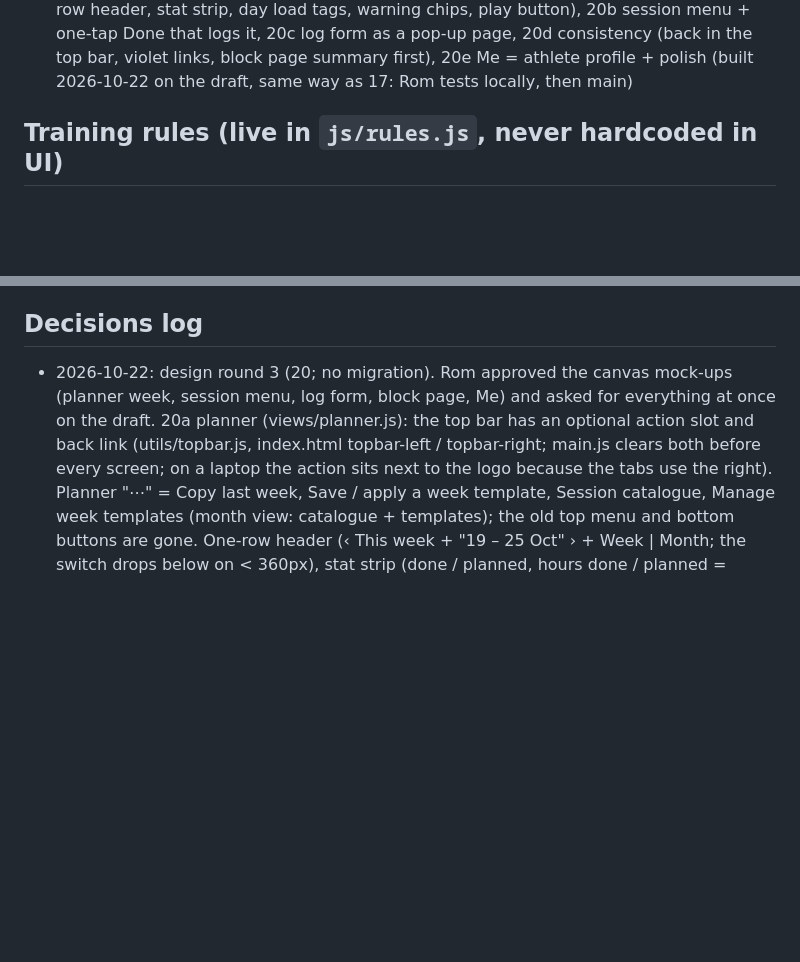
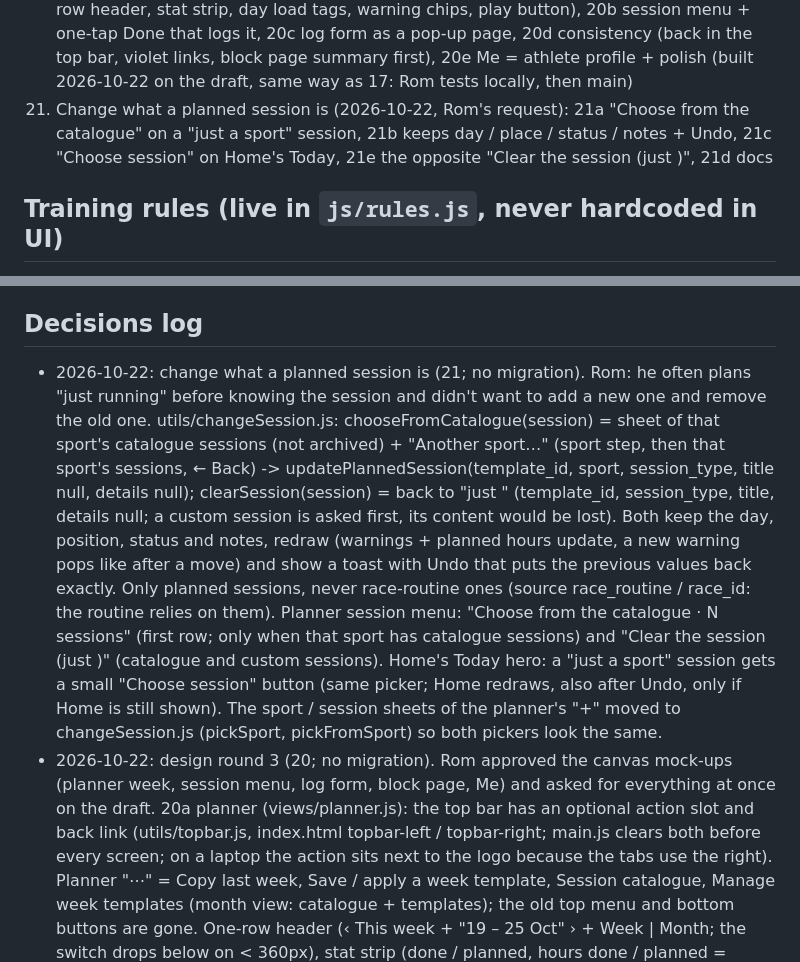
Before and after one commit to vanhoveromain/hq, a Markdown page: sporthq3/CLAUDE.md, 2 parts joined by grey strips. Drawn GitHub-style; blank space fills up the shorter version.

Commit message:
SportHQ3 21d: CLAUDE.md milestone 21 + decision
Co-Authored-By: Claude Opus 5.5 <noreply@anthropic.com>
Claude-Session: https://claude.ai/code/session_01CVa4J1eiiYA5pH2RYqKXtK

```diff
--- a/sporthq3/CLAUDE.md
+++ b/sporthq3/CLAUDE.md
@@ -75,6 +75,9 @@
     day load tags, warning chips, play button), 20b session menu + one-tap Done that logs it, 20c log form as a
     pop-up page, 20d consistency (back in the top bar, violet links, block page summary first), 20e Me = athlete
     profile + polish (built 2026-10-22 on the draft, same way as 17: Rom tests locally, then main)
+21. Change what a planned session is (2026-10-22, Rom's request): 21a "Choose from the catalogue" on a "just a
+    sport" session, 21b keeps day / place / status / notes + Undo, 21c "Choose session" on Home's Today, 21e the
+    opposite "Clear the session (just <sport>)", 21d docs
 
 ## Training rules (live in `js/rules.js`, never hardcoded in UI)
 Rules are data + small pure functions so future users can define their own.
@@ -129,6 +132,20 @@ Multi-user, social, payments, Strava/Garmin sync, nutrition, life organisation.
 - Notion "Sport HQ2" is read-only for this project: never create, edit or delete anything there.
 
 ## Decisions log
+- 2026-10-22: change what a planned session is (21; no migration). Rom: he often plans "just running"
+  before knowing the session and didn't want to add a new one and remove the old one. utils/changeSession.js:
+  chooseFromCatalogue(session) = sheet of that sport's catalogue sessions (not archived) + "Another sport…"
+  (sport step, then that sport's sessions, ← Back) -> updatePlannedSession(template_id, sport, session_type,
+  title null, details null); clearSession(session) = back to "just <sport>" (template_id, session_type, title,
+  details null; a custom session is asked first, its content would be lost). Both keep the day, position,
+  status and notes, redraw (warnings + planned hours update, a new warning pops like after a move) and show
+  a toast with Undo that puts the previous values back exactly. Only planned sessions, never race-routine
+  ones (source race_routine / race_id: the routine relies on them). Planner session menu: "Choose from the
+  catalogue · N <sport> sessions" (first row; only when that sport has catalogue sessions) and "Clear the
+  session (just <sport>)" (catalogue and custom sessions). Home's Today hero: a "just a sport" session gets a
+  small "Choose session" button (same picker; Home redraws, also after Undo, only if Home is still shown).
+  The sport / session sheets of the planner's "+" moved to changeSession.js (pickSport, pickFromSport) so
+  both pickers look the same.
 - 2026-10-22: design round 3 (20; no migration). Rom approved the canvas mock-ups (planner week, session
   menu, log form, block page, Me) and asked for everything at once on the draft.
   20a planner (views/planner.js): the top bar has an optional action slot and back link (utils/topbar.js,
```
